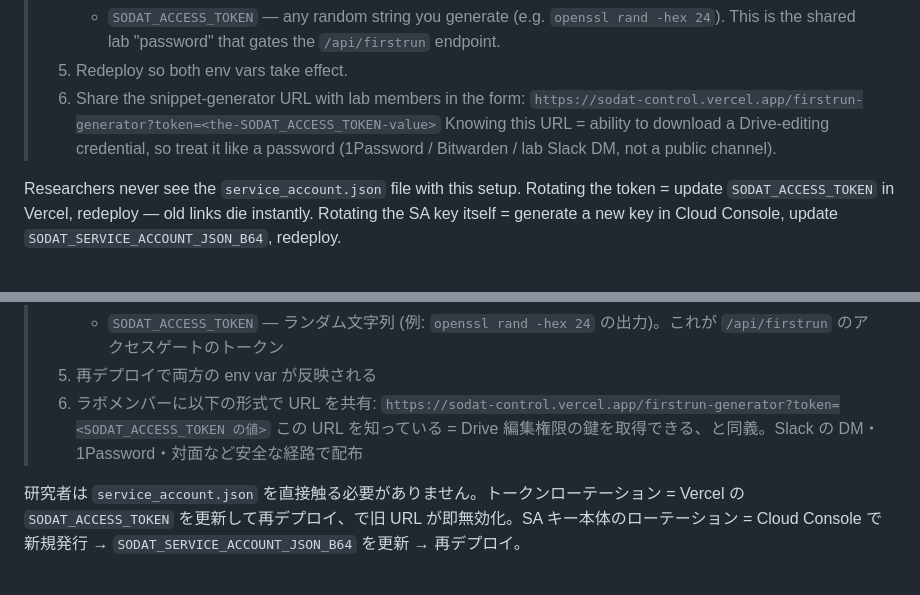
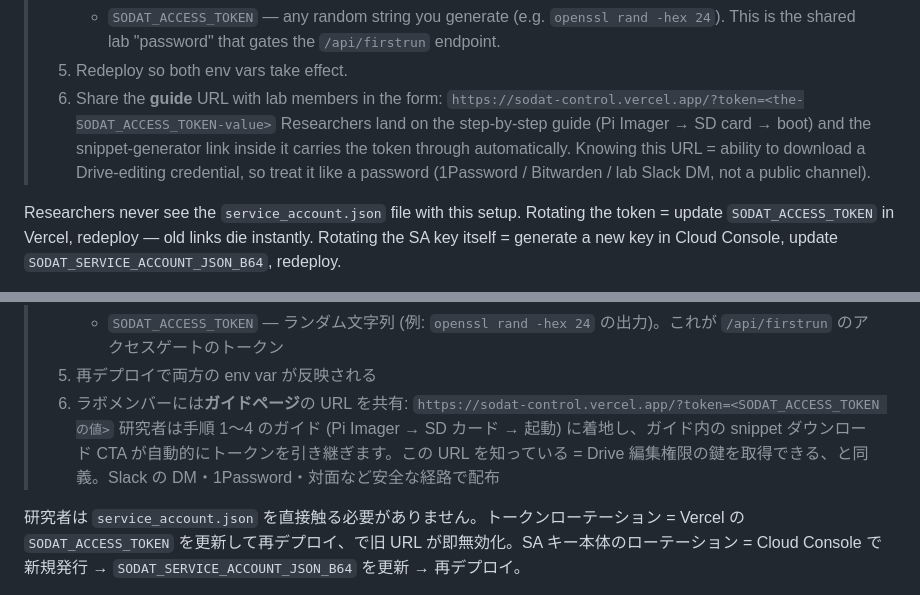
Before and after one commit to hiroyuki-nobutomo/sodat_control, a Markdown page: README.md, 2 parts joined by grey strips. Rendered like a GitHub page.

Commit message:
docs: share the guide URL (/), not the generator URL, with lab members
Landing researchers directly on /firstrun-generator skipped steps 1-2
of the workflow (install Pi Imager, flash the SD card with hostname /
Wi-Fi / user). The guide page (/) walks through those first and then
links into the generator with a CTA — and that CTA already forwards
the ?token=... query param thanks to the JS pass added in the same
PR, so the token survives the click-through automatically.

README (EN + JA): change the shareable-URL example from
  https://sodat-control.vercel.app/firstrun-generator?token=...
to
  https://sodat-control.vercel.app/?token=...

No code change; the index.html token-forwarding JS was already in
place from the parent commit.

```diff
--- a/README.md
+++ b/README.md
@@ -27,9 +27,9 @@ The `device_id` (`S01`, `S02`, ...) is auto-derived from the hostname you set in
 >    - `SODAT_SERVICE_ACCOUNT_JSON_B64` — value is the output of `base64 < service_account.json | tr -d '\n'`
 >    - `SODAT_ACCESS_TOKEN` — any random string you generate (e.g. `openssl rand -hex 24`). This is the shared lab "password" that gates the `/api/firstrun` endpoint.
 > 5. Redeploy so both env vars take effect.
-> 6. Share the snippet-generator URL with lab members in the form:
->    `https://sodat-control.vercel.app/firstrun-generator?token=<the-SODAT_ACCESS_TOKEN-value>`
->    Knowing this URL = ability to download a Drive-editing credential, so treat it like a password (1Password / Bitwarden / lab Slack DM, not a public channel).
+> 6. Share the **guide** URL with lab members in the form:
+>    `https://sodat-control.vercel.app/?token=<the-SODAT_ACCESS_TOKEN-value>`
+>    Researchers land on the step-by-step guide (Pi Imager → SD card → boot) and the snippet-generator link inside it carries the token through automatically. Knowing this URL = ability to download a Drive-editing credential, so treat it like a password (1Password / Bitwarden / lab Slack DM, not a public channel).
 
 Researchers never see the `service_account.json` file with this setup. Rotating the token = update `SODAT_ACCESS_TOKEN` in Vercel, redeploy — old links die instantly. Rotating the SA key itself = generate a new key in Cloud Console, update `SODAT_SERVICE_ACCOUNT_JSON_B64`, redeploy.
 
@@ -160,9 +160,9 @@ Due to a Pi 5 hardware limitation, you must flash the Arduino via **PC or Mac**.
 >    - `SODAT_SERVICE_ACCOUNT_JSON_B64` — 値は `base64 < service_account.json | tr -d '\n'` の結果 (1 行の base64 文字列)
 >    - `SODAT_ACCESS_TOKEN` — ランダム文字列 (例: `openssl rand -hex 24` の出力)。これが `/api/firstrun` のアクセスゲートのトークン
 > 5. 再デプロイで両方の env var が反映される
-> 6. ラボメンバーに以下の形式で URL を共有:
->    `https://sodat-control.vercel.app/firstrun-generator?token=<SODAT_ACCESS_TOKEN の値>`
->    この URL を知っている = Drive 編集権限の鍵を取得できる、と同義。Slack の DM・1Password・対面など安全な経路で配布
+> 6. ラボメンバーには**ガイドページ**の URL を共有:
+>    `https://sodat-control.vercel.app/?token=<SODAT_ACCESS_TOKEN の値>`
+>    研究者は手順 1〜4 のガイド (Pi Imager → SD カード → 起動) に着地し、ガイド内の snippet ダウンロード CTA が自動的にトークンを引き継ぎます。この URL を知っている = Drive 編集権限の鍵を取得できる、と同義。Slack の DM・1Password・対面など安全な経路で配布
 
 研究者は `service_account.json` を直接触る必要がありません。トークンローテーション = Vercel の `SODAT_ACCESS_TOKEN` を更新して再デプロイ、で旧 URL が即無効化。SA キー本体のローテーション = Cloud Console で新規発行 → `SODAT_SERVICE_ACCOUNT_JSON_B64` を更新 → 再デプロイ。
 
```
